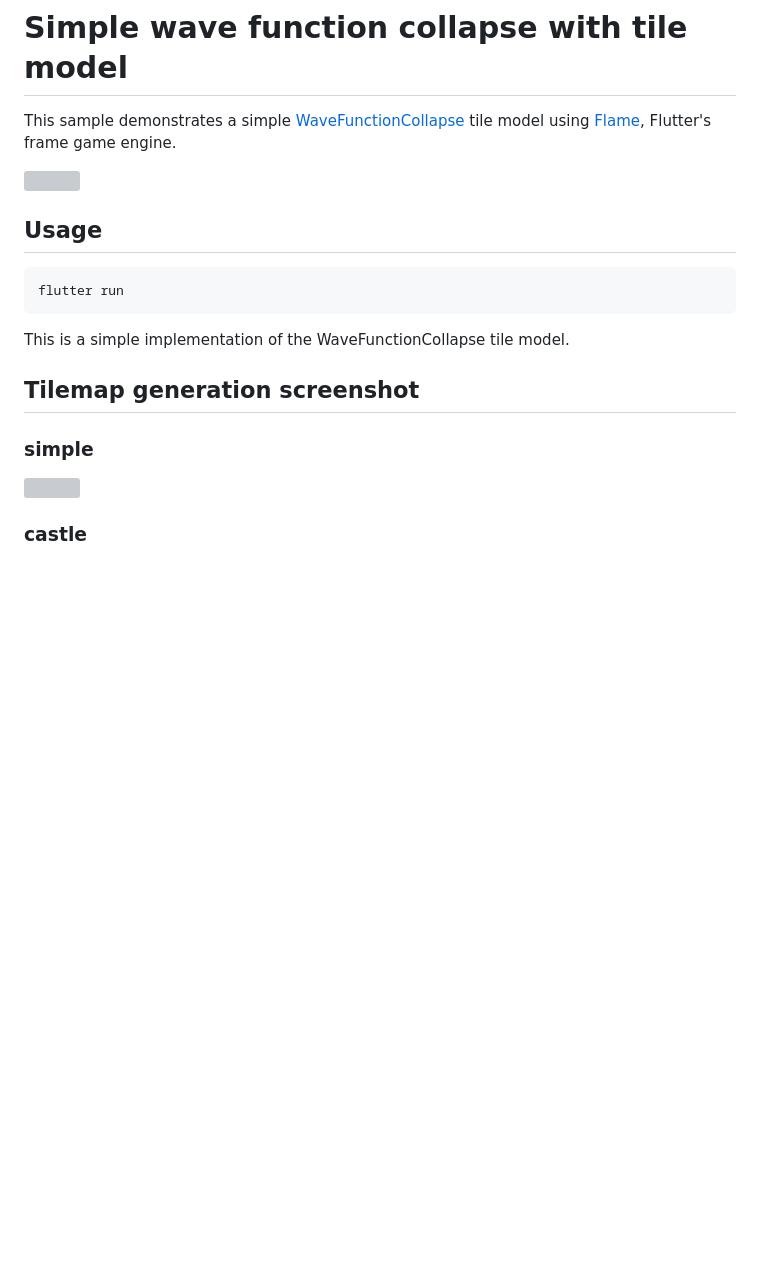
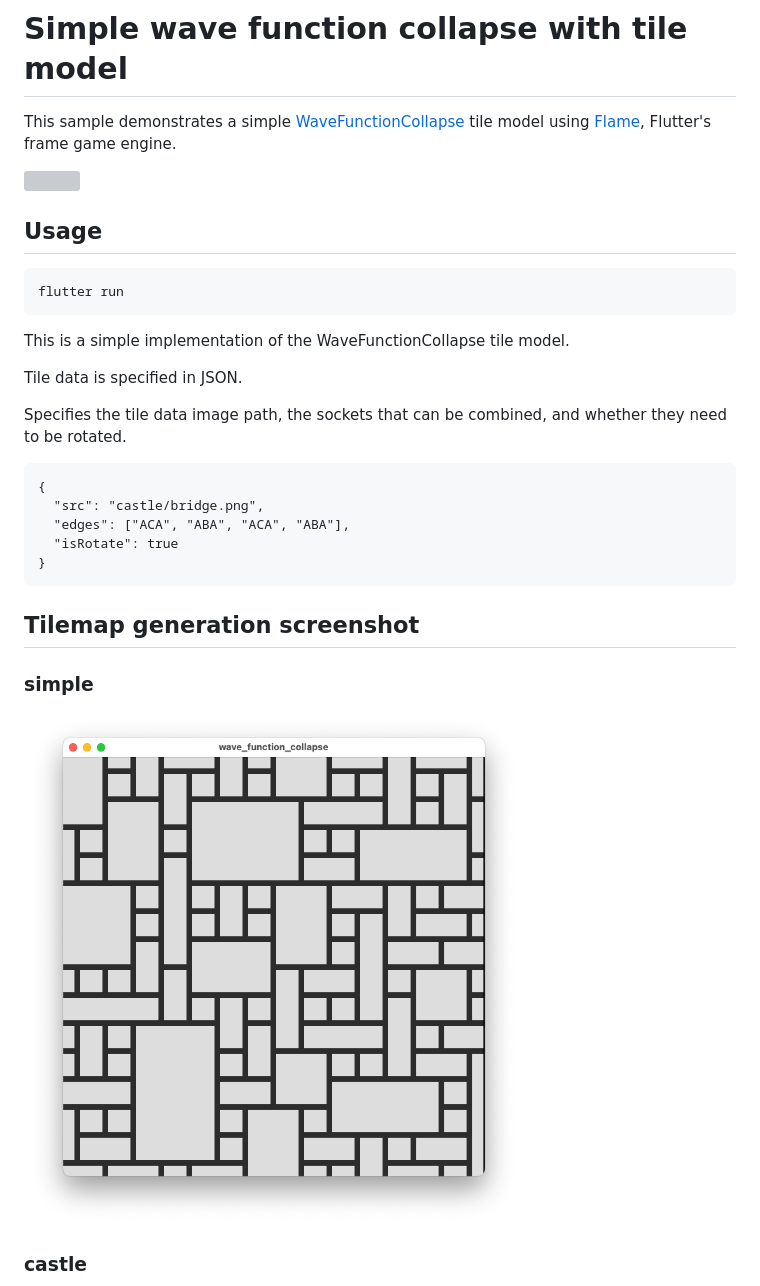
Before and after one commit to flame-games/wave-function-collapse, a Markdown page: README.md, the part around the change printed below. Rendered like a GitHub page; pictures changed too: images/simple.png (added); blank space fills up the shorter version; grey boxes are pictures that could not be loaded.

Commit message:
feat: 🎸 update README.md

````diff
--- a/README.md
+++ b/README.md
@@ -12,12 +12,24 @@ flutter run
 
 This is a simple implementation of the WaveFunctionCollapse tile model.
 
+Tile data is specified in JSON.
+
+Specifies the tile data image path, the sockets that can be combined, and whether they need to be rotated.
+
+```
+{
+  "src": "castle/bridge.png",
+  "edges": ["ACA", "ABA", "ACA", "ABA"],
+  "isRotate": true
+}
+```
+
 
 ## Tilemap generation screenshot
 
 ### simple
 
-<img width="500" src="https://github.com/flame-games/wave-function-collapse/blob/main/images/simple.gif">
+<img width="500" src="https://github.com/flame-games/wave-function-collapse/blob/main/images/simple.png">
 
 ### castle
 
````
Also changed, not shown: other parts of README.md (+1 -1 lines).
